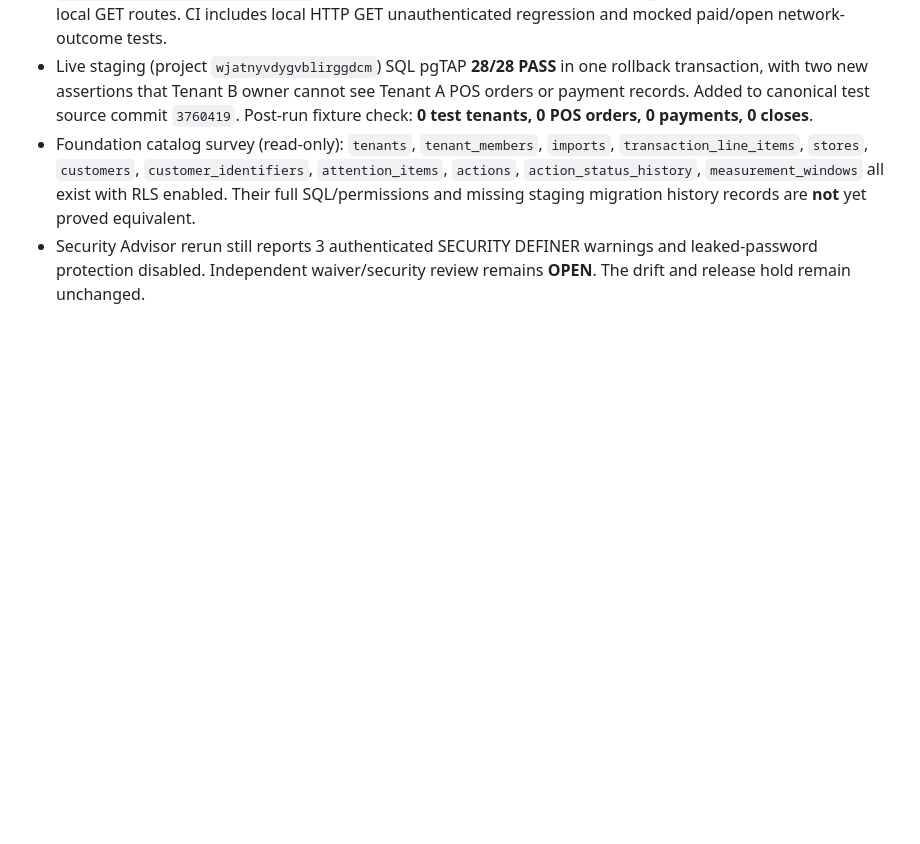
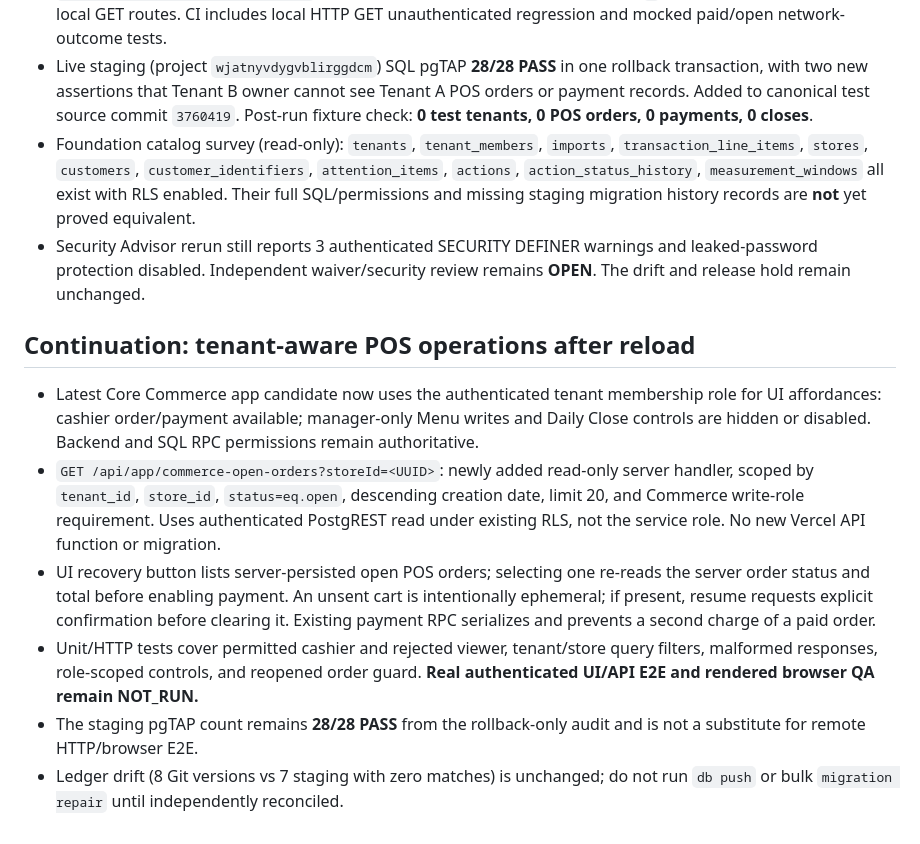
Before and after one commit to ShenJun93/cafeos-analyzer, a Markdown page: docs/research/2026-10-25-core-commerce-staging-migration-differential.md, the part around the change. Rendered like a GitHub page; blank space fills up the shorter version.

Commit message:
docs: record role-aware POS and tenant-scoped open-order recovery

```diff
--- a/docs/research/2026-10-25-core-commerce-staging-migration-differential.md
+++ b/docs/research/2026-10-25-core-commerce-staging-migration-differential.md
@@ -56,3 +56,12 @@ Official guidance: https://supabase.com/docs/guides/deployment/database-migratio
 - Live staging (project `wjatnyvdygvblirggdcm`) SQL pgTAP **28/28 PASS** in one rollback transaction, with two new assertions that Tenant B owner cannot see Tenant A POS orders or payment records. Added to canonical test source commit `3760419`. Post-run fixture check: **0 test tenants, 0 POS orders, 0 payments, 0 closes**.
 - Foundation catalog survey (read-only): `tenants`, `tenant_members`, `imports`, `transaction_line_items`, `stores`, `customers`, `customer_identifiers`, `attention_items`, `actions`, `action_status_history`, `measurement_windows` all exist with RLS enabled. Their full SQL/permissions and missing staging migration history records are **not** yet proved equivalent.
 - Security Advisor rerun still reports 3 authenticated SECURITY DEFINER warnings and leaked-password protection disabled. Independent waiver/security review remains **OPEN**. The drift and release hold remain unchanged.
+
+## Continuation: tenant-aware POS operations after reload
+
+- Latest Core Commerce app candidate now uses the authenticated tenant membership role for UI affordances: cashier order/payment available; manager-only Menu writes and Daily Close controls are hidden or disabled. Backend and SQL RPC permissions remain authoritative.
+- `GET /api/app/commerce-open-orders?storeId=<UUID>`: newly added read-only server handler, scoped by `tenant_id`, `store_id`, `status=eq.open`, descending creation date, limit 20, and Commerce write-role requirement. Uses authenticated PostgREST read under existing RLS, not the service role. No new Vercel API function or migration.
+- UI recovery button lists server-persisted open POS orders; selecting one re-reads the server order status and total before enabling payment. An unsent cart is intentionally ephemeral; if present, resume requests explicit confirmation before clearing it. Existing payment RPC serializes and prevents a second charge of a paid order.
+- Unit/HTTP tests cover permitted cashier and rejected viewer, tenant/store query filters, malformed responses, role-scoped controls, and reopened order guard. **Real authenticated UI/API E2E and rendered browser QA remain NOT_RUN.**
+- The staging pgTAP count remains **28/28 PASS** from the rollback-only audit and is not a substitute for remote HTTP/browser E2E.
+- Ledger drift (8 Git versions vs 7 staging with zero matches) is unchanged; do not run `db push` or bulk `migration repair` until independently reconciled.
```
Also changed, not shown: docs/CURRENT_STATE.md (+4 -1 lines).
